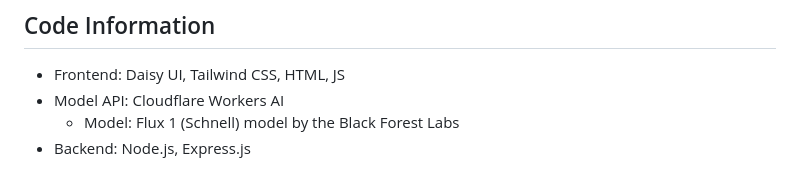
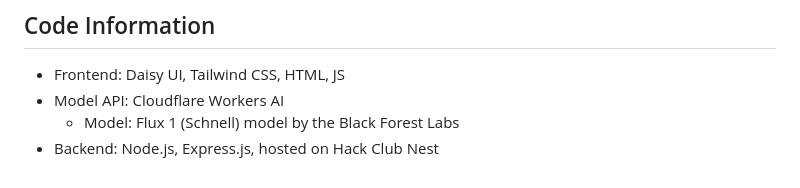
Before and after one commit to Yoda-Flash/card-generator, a Markdown page: README.md, the part around the change. Rendered like a GitHub page.

Commit message:
Oops, forgot to mention hack club nest

```diff
--- a/README.md
+++ b/README.md
@@ -108,4 +108,4 @@
 - Frontend: Daisy UI, Tailwind CSS, HTML, JS
 - Model API: Cloudflare Workers AI
   - Model: Flux 1 (Schnell) model by the Black Forest Labs
-- Backend: Node.js, Express.js
+- Backend: Node.js, Express.js, hosted on Hack Club Nest
```
